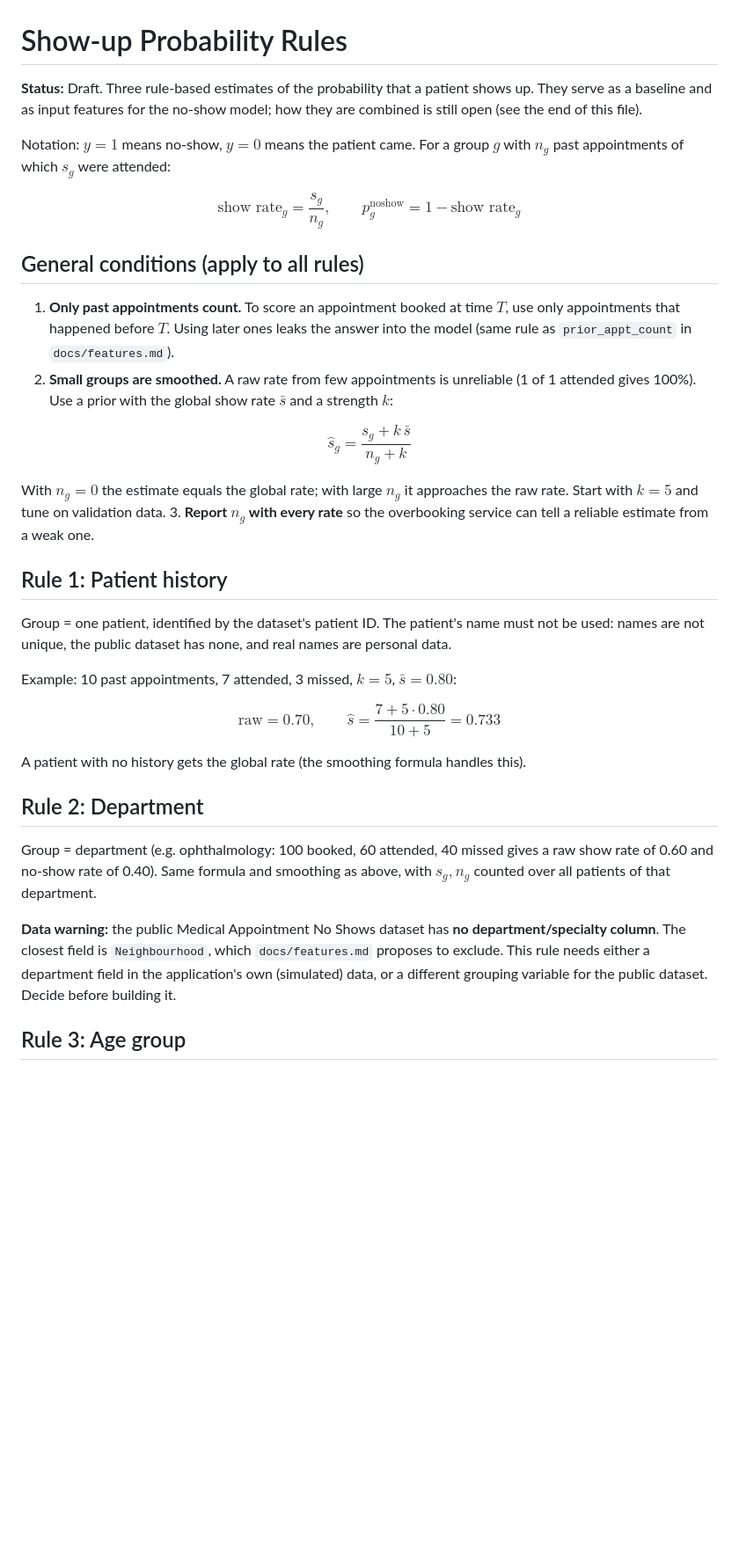
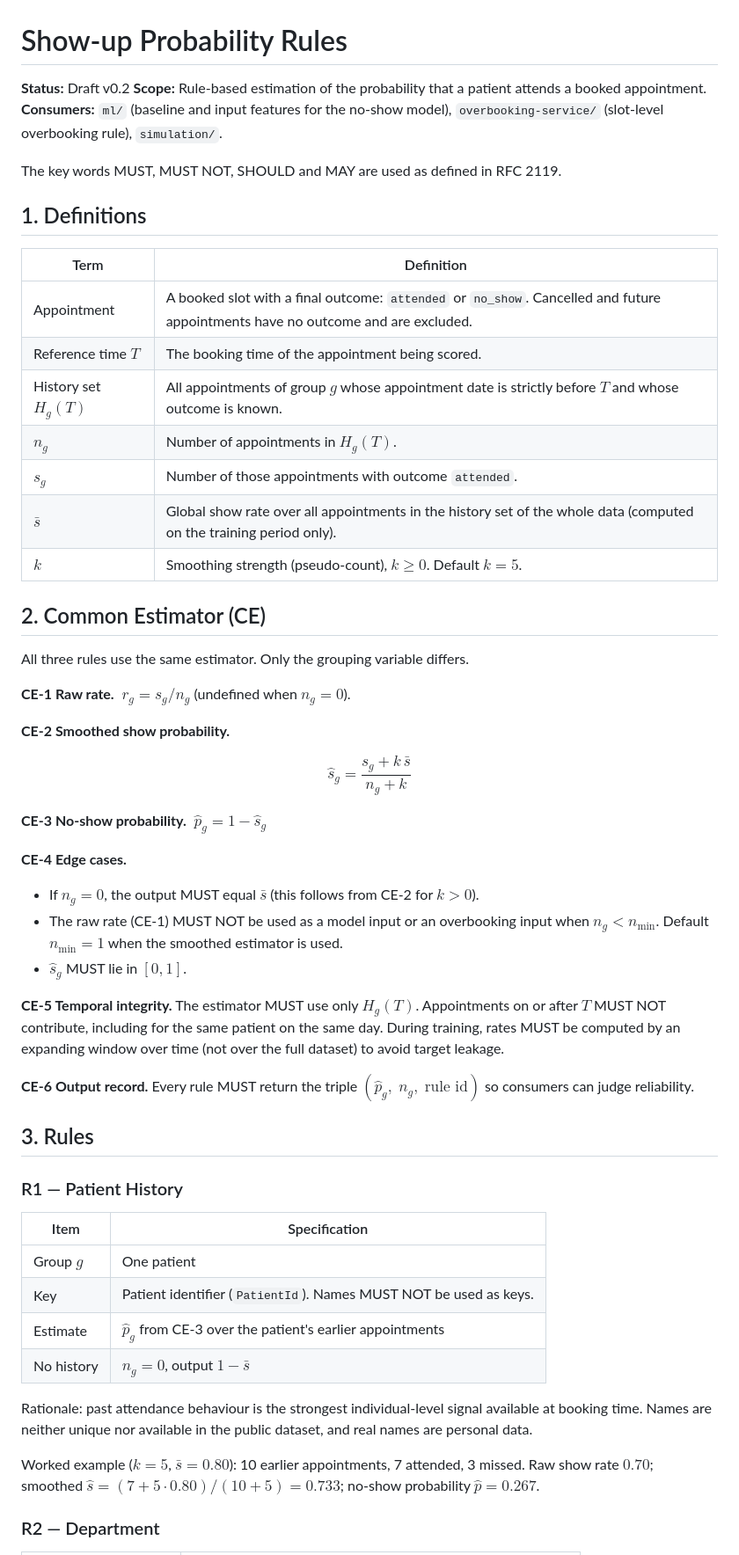
Before and after one commit to cnrasili/noshow-smart-scheduling, a Markdown page: docs/formulas/rules.md, the part around one of its changes. Shown at 88% size. Rendered like a GitHub page; blank space fills up the shorter version.

Commit message:
Rewrite show-up rules in formal specification form

```diff
--- a/docs/formulas/rules.md
+++ b/docs/formulas/rules.md
@@ -1,36 +1,58 @@
 # Show-up Probability Rules
 
-**Status:** Draft. Three rule-based estimates of the probability that a patient shows up. They serve as a baseline and as input features for the no-show model; how they are combined is still open (see the end of this file).
+**Status:** Draft v0.2
+**Scope:** Rule-based estimation of the probability that a patient attends a booked appointment.
+**Consumers:** `ml/` (baseline and input features for the no-show model), `overbooking-service/` (slot-level overbooking rule), `simulation/`.
 
-Notation: $y=1$ means no-show, $y=0$ means the patient came. For a group $g$ with $n_g$ past appointments of which $s_g$ were attended:
+The key words MUST, MUST NOT, SHOULD and MAY are used as defined in RFC 2119.
 
-$$\text{show rate}_g = \frac{s_g}{n_g}, \qquad p^{\text{noshow}}_g = 1 - \text{show rate}_g$$
+## 1. Definitions
 
-## General conditions (apply to all rules)
+| Term | Definition |
+|---|---|
+| Appointment | A booked slot with a final outcome: `attended` or `no_show`. Cancelled and future appointments have no outcome and are excluded. |
+| Reference time $T$ | The booking time of the appointment being scored. |
+| History set $H_g(T)$ | All appointments of group $g$ whose appointment date is strictly before $T$ and whose outcome is known. |
+| $n_g$ | Number of appointments in $H_g(T)$. |
+| $s_g$ | Number of those appointments with outcome `attended`. |
+| $\bar{s}$ | Global show rate over all appointments in the history set of the whole data (computed on the training period only). |
+| $k$ | Smoothing strength (pseudo-count), $k \ge 0$. Default $k = 5$. |
 
-1. **Only past appointments count.** To score an appointment booked at time $T$, use only appointments that happened before $T$. Using later ones leaks the answer into the model (same rule as `prior_appt_count` in `docs/features.md`).
-2. **Small groups are smoothed.** A raw rate from few appointments is unreliable (1 of 1 attended gives 100%). Use a prior with the global show rate $\bar{s}$ and a strength $k$:
+## 2. Common Estimator (CE)
+
+All three rules use the same estimator. Only the grouping variable differs.
+
+**CE-1 Raw rate.** $\;r_g = s_g / n_g$ (undefined when $n_g = 0$).
+
+**CE-2 Smoothed show probability.**
 
 $$\hat{s}_g = \frac{s_g + k\,\bar{s}}{n_g + k}$$
 
-   With $n_g=0$ the estimate equals the global rate; with large $n_g$ it approaches the raw rate. Start with $k=5$ and tune on validation data.
-3. **Report $n_g$ with every rate** so the overbooking service can tell a reliable estimate from a weak one.
+**CE-3 No-show probability.** $\;\hat{p}_g = 1 - \hat{s}_g$
 
-## Rule 1: Patient history
+**CE-4 Edge cases.**
+- If $n_g = 0$, the output MUST equal $\bar{s}$ (this follows from CE-2 for $k>0$).
+- The raw rate (CE-1) MUST NOT be used as a model input or an overbooking input when $n_g < n_{\min}$. Default $n_{\min} = 1$ when the smoothed estimator is used.
+- $\hat{s}_g$ MUST lie in $[0, 1]$.
 
-Group = one patient, identified by the dataset's patient ID. The patient's name must not be used: names are not unique, the public dataset has none, and real names are personal data.
+**CE-5 Temporal integrity.** The estimator MUST use only $H_g(T)$. Appointments on or after $T$ MUST NOT contribute, including for the same patient on the same day. During training, rates MUST be computed by an expanding window over time (not over the full dataset) to avoid target leakage.
 
-Example: 10 past appointments, 7 attended, 3 missed, $k=5$, $\bar{s}=0.80$:
+**CE-6 Output record.** Every rule MUST return the triple $(\hat{p}_g,\; n_g,\; \text{rule id})$ so consumers can judge reliability.
 
-$$\text{raw}=0.70, \qquad \hat{s} = \frac{7 + 5\cdot 0.80}{10+5} = 0.733$$
+## 3. Rules
 
-A patient with no history gets the global rate (the smoothing formula handles this).
+### R1 — Patient History
 
-## Rule 2: Department
+| Item | Specification |
+|---|---|
+| Group $g$ | One patient |
+| Key | Patient identifier (`PatientId`). Names MUST NOT be used as keys. |
+| Estimate | $\hat{p}_g$ from CE-3 over the patient's earlier appointments |
+| No history | $n_g = 0$, output $1-\bar{s}$ |
 
-Group = department (e.g. ophthalmology: 100 booked, 60 attended, 40 missed gives a raw show rate of 0.60 and no-show rate of 0.40). Same formula and smoothing as above, with $s_g, n_g$ counted over all patients of that department.
+Rationale: past attendance behaviour is the strongest individual-level signal available at booking time. Names are neither unique nor available in the public dataset, and real names are personal data.
 
-**Data warning:** the public Medical Appointment No Shows dataset has **no department/specialty column**. The closest field is `Neighbourhood`, which `docs/features.md` proposes to exclude. This rule needs either a department field in the application's own (simulated) data, or a different grouping variable for the public dataset. Decide before building it.
+Worked example ($k=5$, $\bar{s}=0.80$): 10 earlier appointments, 7 attended, 3 missed. Raw show rate $0.70$; smoothed $\hat{s} = (7 + 5\cdot0.80)/(10+5) = 0.733$; no-show probability $\hat{p} = 0.267$.
 
-## Rule 3: Age group
+### R2 — Department
 
```
Also changed, not shown: other parts of docs/formulas/rules.md (+51 -13 lines).
